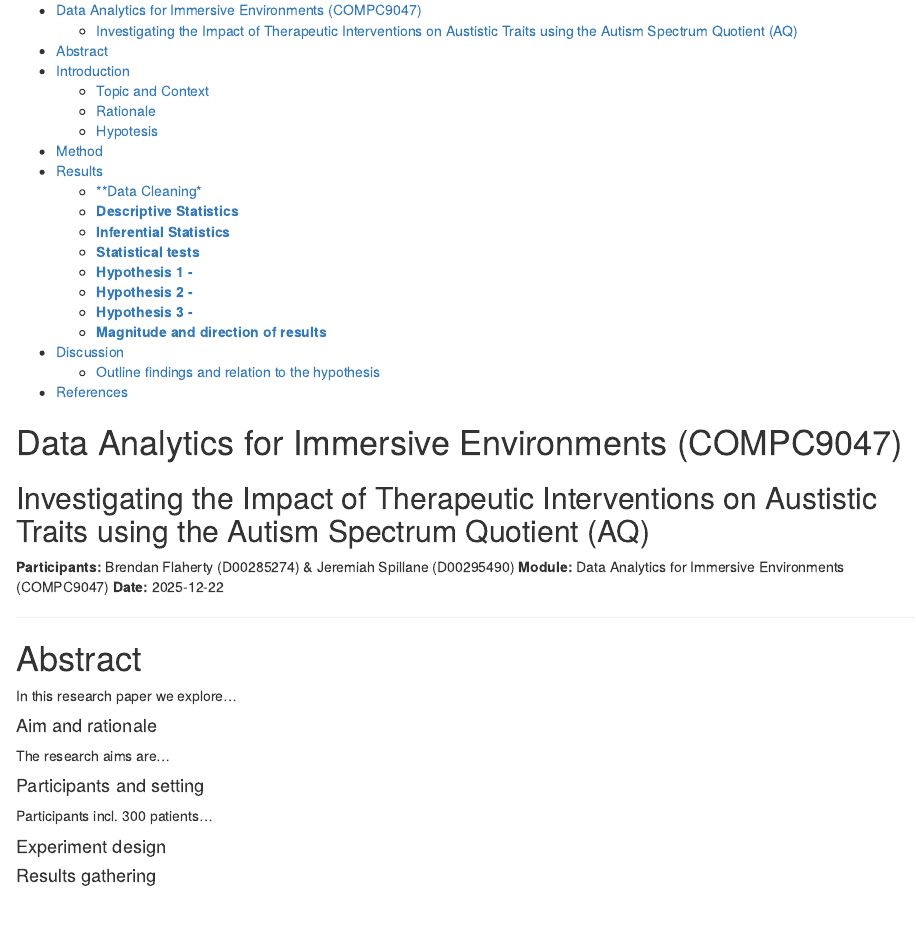
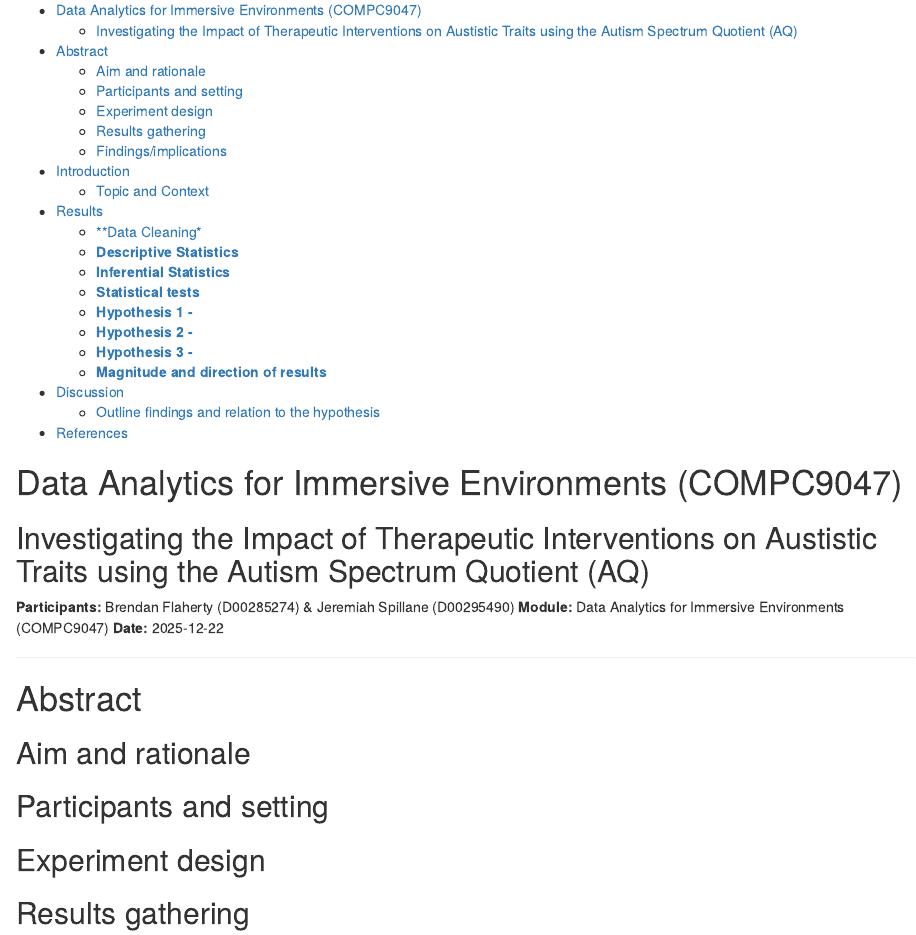
Before and after one commit to bflahertyXR/2025_DAIE_ICA_BF_JS, an R Markdown document (CA2_DA_Notebook.Rmd): the page in a window 1100 px wide, from 170 px down. The pictures show the output file CA2_DA_Notebook.nb.html that the author committed with the source, opened offline.

Commit message:
More work on abstract

```diff
--- a/CA2_DA_Notebook.Rmd
+++ b/CA2_DA_Notebook.Rmd
@@ -20,16 +20,7 @@ output:
 ------------------------------------------------------------------------
 
 # Abstract
-
-In this research paper we explore...
-
-#### Aim and rationale
-
-The research aims are...
-
-#### Participants and setting
-
-Participants incl. 300 patients...
-
-#### Experiment design
-#### Results gathering
+## Aim and rationale
+## Participants and setting
+## Experiment design
+## Results gathering
```
Also changed, not shown: CA2_DA_Notebook.nb.html, CA2_DA_Notebook.Rmd (10 more changed lines).
